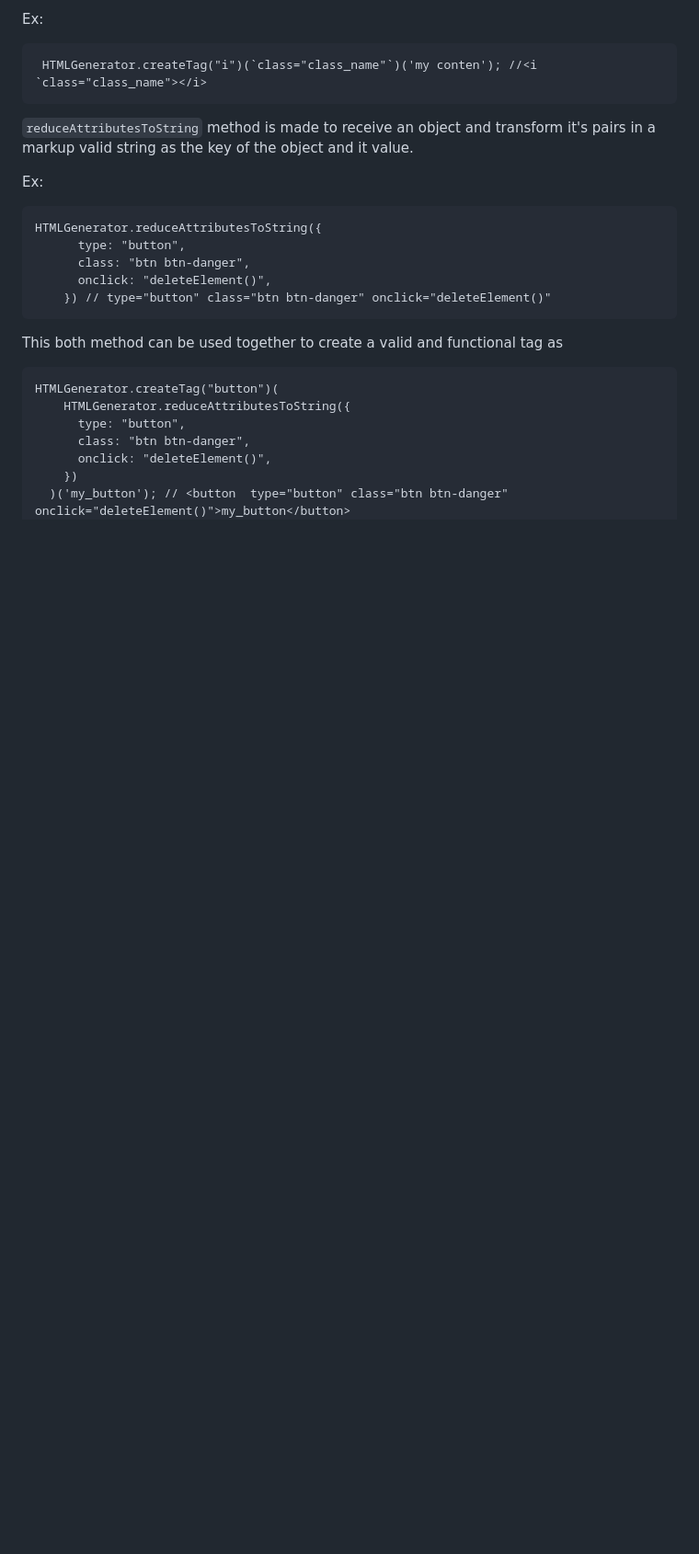
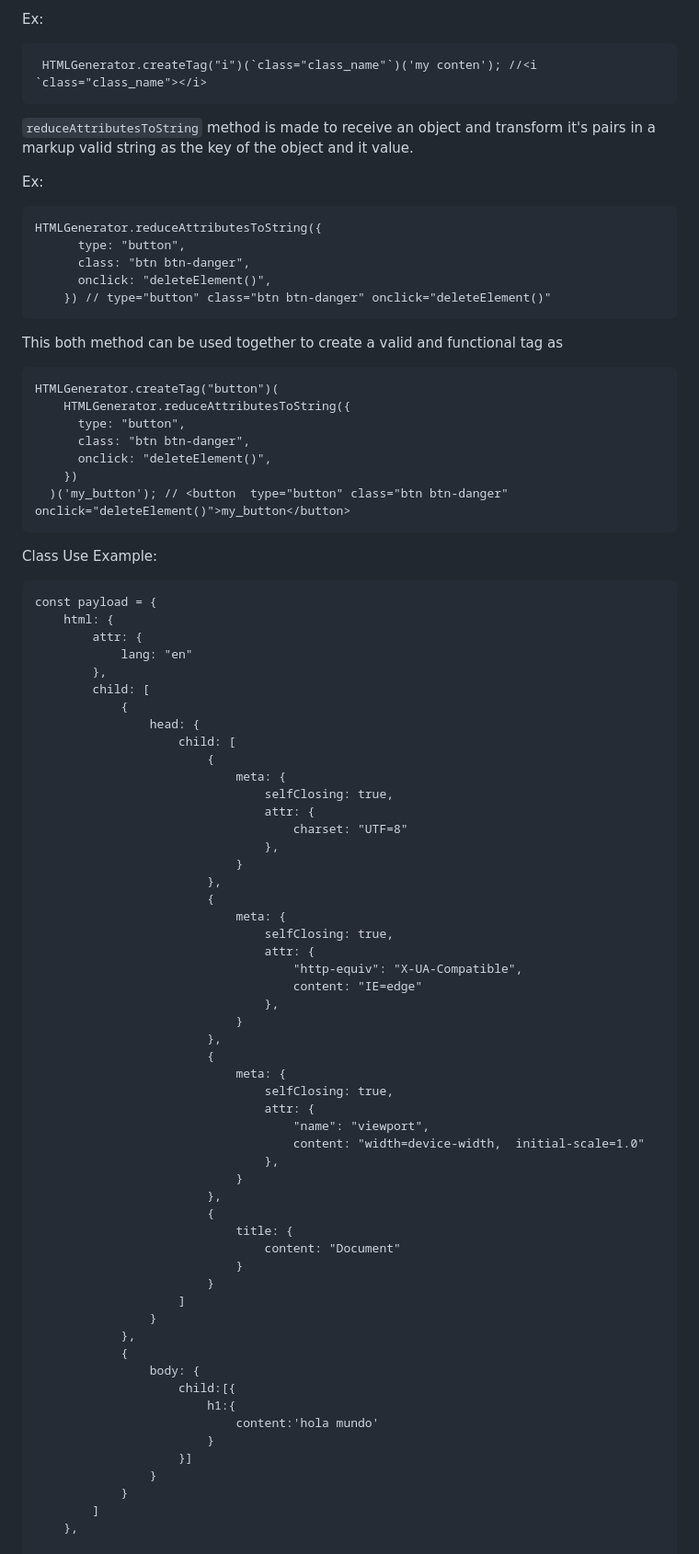
Before and after one commit to LuisLegreaux39/Functional_Programming, a Markdown page: README.md, the part around the change printed below. Shown: that part at 92% size. Drawn GitHub-style; blank space fills up the shorter version.

Commit message:
Added example of use to readme

````diff
--- a/README.md
+++ b/README.md
@@ -114,3 +114,61 @@ HTMLGenerator.createTag("button")(
     })
   )('my_button'); // <button  type="button" class="btn btn-danger" onclick="deleteElement()">my_button</button>
 ```
+
+Class Use Example:
+```
+const payload = {
+    html: {
+        attr: {
+            lang: "en"
+        },
+        child: [
+            {
+                head: {
+                    child: [
+                        {
+                            meta: {
+                                selfClosing: true,
+                                attr: {
+                                    charset: "UTF=8"
+                                },
+                            }
+                        },
+                        {
+                            meta: {
+                                selfClosing: true,
+                                attr: {
+                                    "http-equiv": "X-UA-Compatible",
+                                    content: "IE=edge"
+                                },
+                            }
+                        },
+                        {
+                            meta: {
+                                selfClosing: true,
+                                attr: {
+                                    "name": "viewport",
+                                    content: "width=device-width,  initial-scale=1.0"
+                                },
+                            }
+                        },
+                        {
+                            title: {
+                                content: "Document"
+                            }
+                        }
+                    ]
+                }
+            },
+            {
+                body: {
+                    child:[{
+                        h1:{
+                            content:'hola mundo'
+                        }
+                    }]
+                }
+            }
+        ]
+    },
+
````
Also changed, not shown: other parts of README.md (+22 -1 lines).
